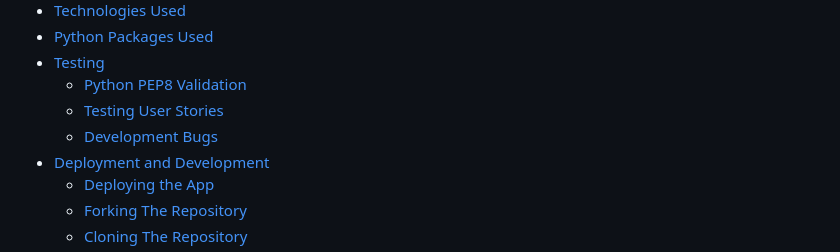
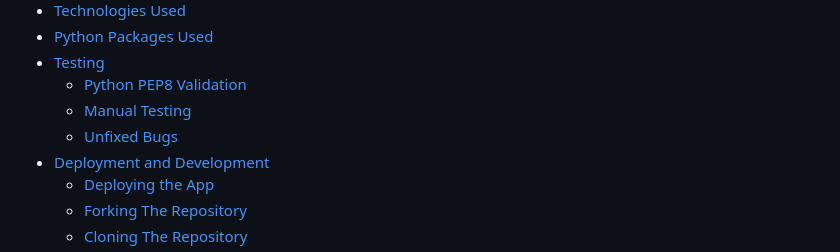
Before and after one commit to DaniCarmo/Library-Management-p3, a Markdown page: README.md, the part around the change printed below. Drawn GitHub-style.

Commit message:
add deployment and testing to readme

```diff
--- a/README.md
+++ b/README.md
@@ -27,8 +27,8 @@ View the live site [here](https://library-management-p3-928b1bbc3b7c.herokuapp.c
 * [Python Packages Used](#python-packages-used)
 * [Testing](#testing)
    * [Python PEP8 Validation](#python-pep8-validation)
-   * [Testing User Stories](#testing-user-stories)
-   * [Development Bugs](#development-bugs)
+   * [Manual Testing](#manual-testing)
+   * [Unfixed Bugs](#unfixed-bugs)
 * [Deployment and Development](#deployment-and-development)
    * [Deploying the App](#deploying-the-app)
    * [Forking The Repository](#forking-the-repository)
```
Also changed, not shown: other parts of README.md (+61 -0 lines).
